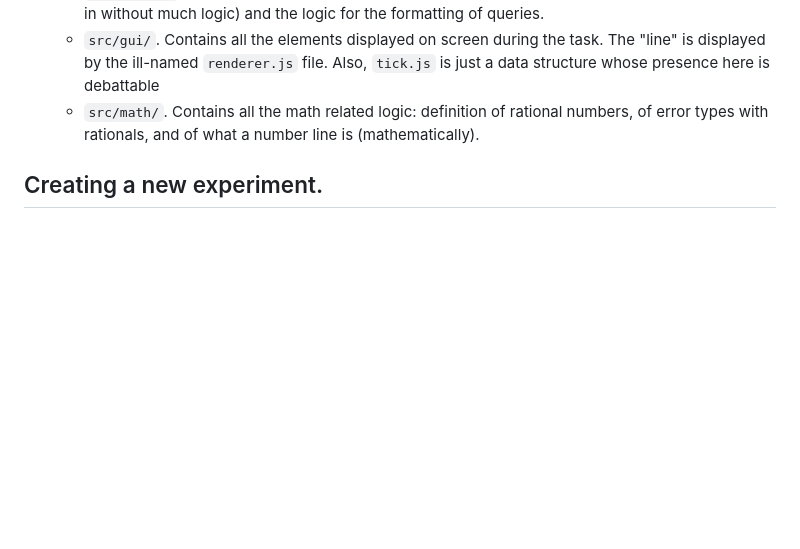
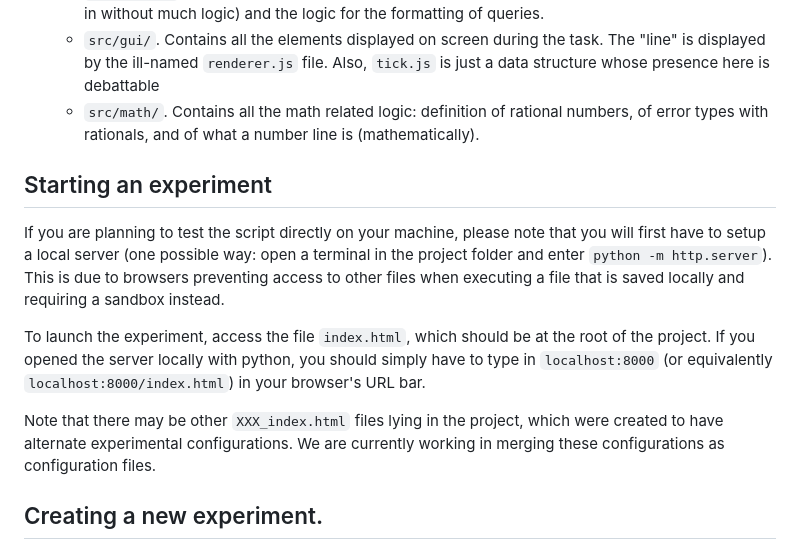
Before and after one commit to MaximeCaute/NumberToLineSoftware, a Markdown page: README.md, the part around the change. Drawn GitHub-style; blank space fills up the shorter version.

Commit message:
Update README with setup instructions
Added instructions for starting an experiment (testing the code).

```diff
--- a/README.md
+++ b/README.md
@@ -58,6 +58,14 @@ The logic is that any new experiment should only require changing `index.html` a
   - `src/gui/`. Contains all the elements displayed on screen during the task. The "line" is displayed by the ill-named `renderer.js` file. Also, `tick.js` is just a data structure whose presence here is debattable
   - `src/math/`. Contains all the math related logic: definition of rational numbers, of error types with rationals, and of what a number line is (mathematically).
 
+## Starting an experiment
+
+If you are planning to test the script directly on your machine, please note that you will first have to setup a local server (one possible way: open a terminal in the project folder and enter `python -m http.server`). This is due to browsers preventing access to other files when executing a file that is saved locally and requiring a sandbox instead.
+
+To launch the experiment, access the file `index.html`, which should be at the root of the project. If you opened the server locally with python, you should simply have to type in `localhost:8000` (or equivalently `localhost:8000/index.html`) in your browser's URL bar.
+
+Note that there may be other `XXX_index.html` files lying in the project, which were created to have alternate experimental configurations. We are currently working in merging these configurations as configuration files.
+
 ## Creating a new experiment.
 
 Index should pass an ID, file without extension (fetched in `config/number-to-line-task/`, can include a subpath) & session parameter & save parameter (todo, format into proper boolean)
```
